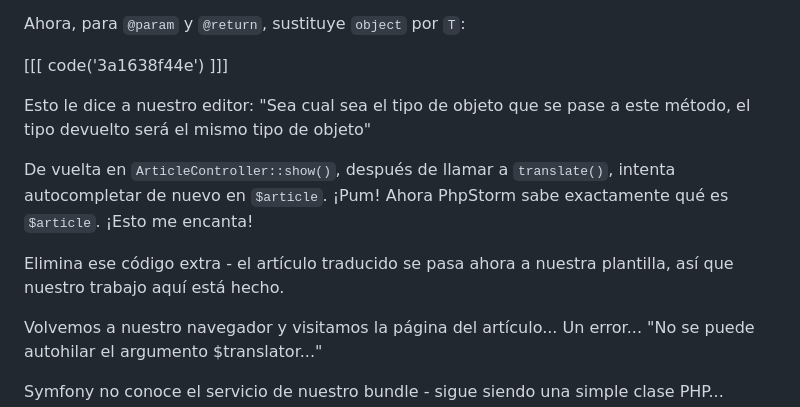
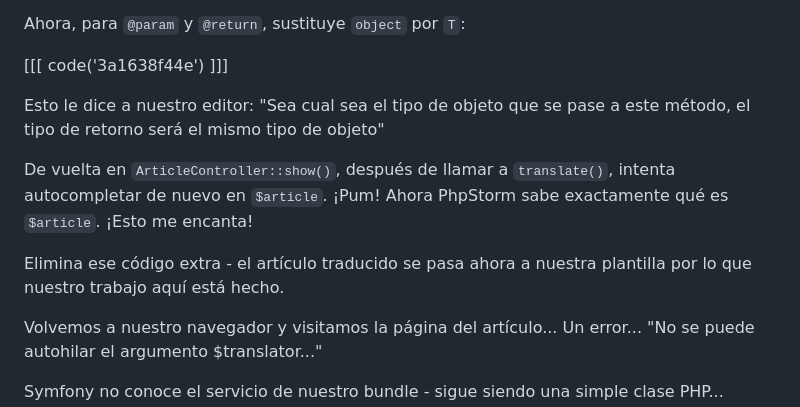
Before and after one commit to SymfonyCasts/bundle-development, a Markdown page: sfcasts/es/bundle-service-class.md, the part around the change. Rendered like a GitHub page.

Commit message:
[skip course ci] Add/Update course file sfcasts/es/bundle-service-class.md

```diff
--- a/sfcasts/es/bundle-service-class.md
+++ b/sfcasts/es/bundle-service-class.md
@@ -50,11 +50,11 @@ Ahora, para `@param` y `@return`, sustituye `object` por `T`:
 
 [[[ code('3a1638f44e') ]]]
 
-Esto le dice a nuestro editor: "Sea cual sea el tipo de objeto que se pase a este método, el tipo devuelto será el mismo tipo de objeto"
+Esto le dice a nuestro editor: "Sea cual sea el tipo de objeto que se pase a este método, el tipo de retorno será el mismo tipo de objeto"
 
 De vuelta en `ArticleController::show()`, después de llamar a `translate()`, intenta autocompletar de nuevo en `$article`. ¡Pum! Ahora PhpStorm sabe exactamente qué es `$article`. ¡Esto me encanta!
 
-Elimina ese código extra - el artículo traducido se pasa ahora a nuestra plantilla, así que nuestro trabajo aquí está hecho.
+Elimina ese código extra - el artículo traducido se pasa ahora a nuestra plantilla por lo que nuestro trabajo aquí está hecho.
 
 Volvemos a nuestro navegador y visitamos la página del artículo... Un error... "No se puede autohilar el argumento $translator..."
 
```
